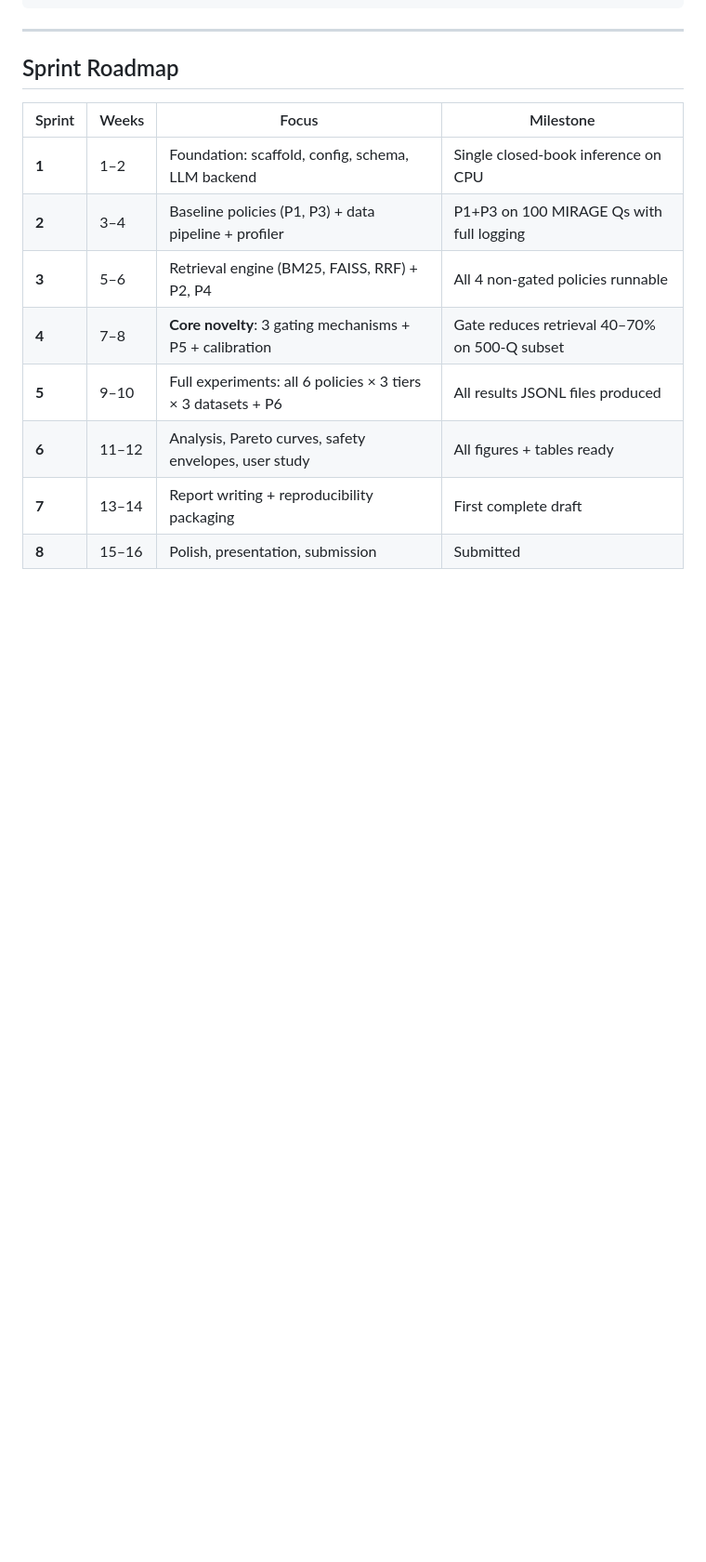
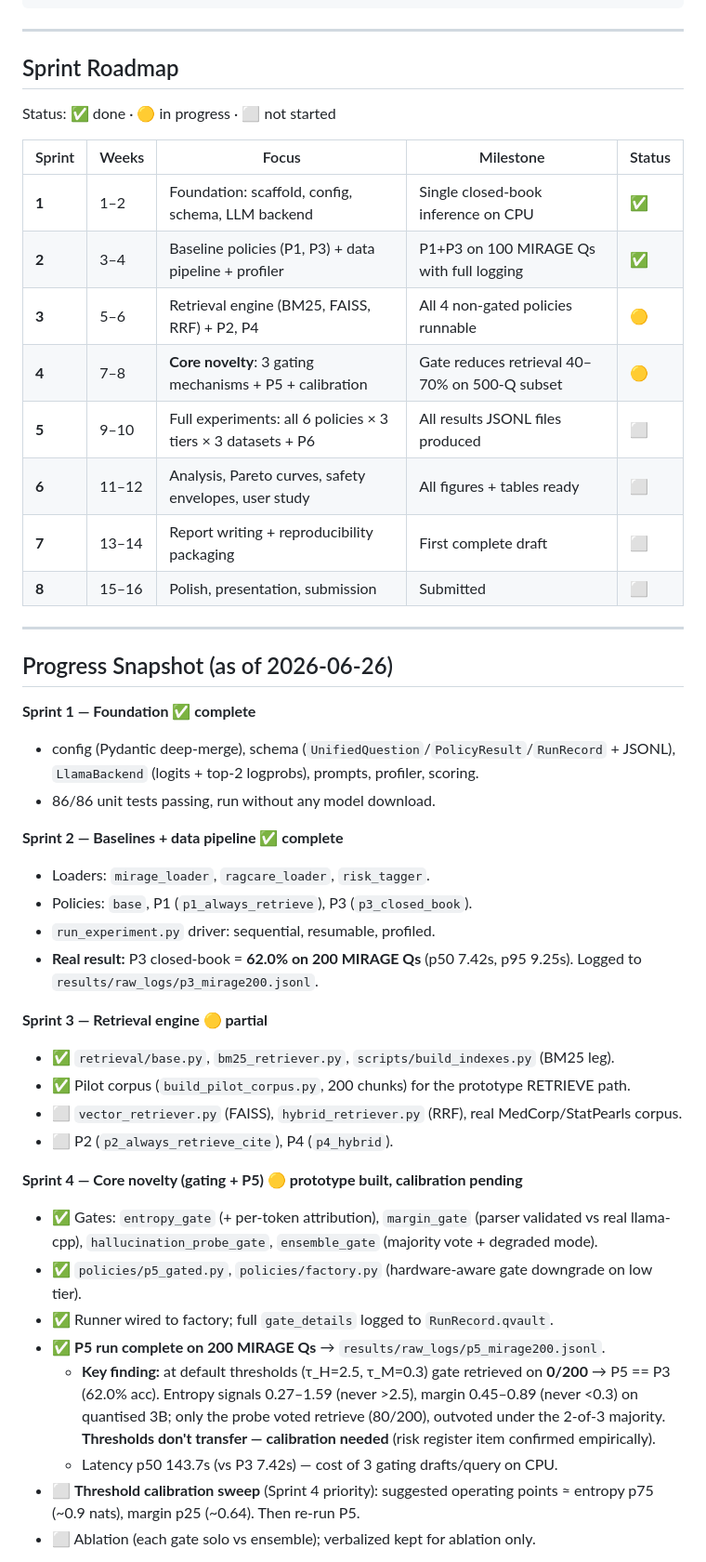
Before and after one commit to Ideapersie/FinalProject_KCL, a Markdown page: IMPLEMENTATION_PLAN.md, the part around one of its changes. Shown at 93% size. GitHub-like rendering; blank space fills up the shorter version.

Commit message:
Updated implementation

```diff
--- a/IMPLEMENTATION_PLAN.md
+++ b/IMPLEMENTATION_PLAN.md
@@ -125,13 +125,54 @@ FinalProject_KCL/
 
 ## Sprint Roadmap
 
-| Sprint | Weeks | Focus | Milestone |
-|--------|-------|-------|-----------|
-| **1** | 1–2 | Foundation: scaffold, config, schema, LLM backend | Single closed-book inference on CPU |
-| **2** | 3–4 | Baseline policies (P1, P3) + data pipeline + profiler | P1+P3 on 100 MIRAGE Qs with full logging |
-| **3** | 5–6 | Retrieval engine (BM25, FAISS, RRF) + P2, P4 | All 4 non-gated policies runnable |
-| **4** | 7–8 | **Core novelty**: 3 gating mechanisms + P5 + calibration | Gate reduces retrieval 40–70% on 500-Q subset |
-| **5** | 9–10 | Full experiments: all 6 policies × 3 tiers × 3 datasets + P6 | All results JSONL files produced |
-| **6** | 11–12 | Analysis, Pareto curves, safety envelopes, user study | All figures + tables ready |
-| **7** | 13–14 | Report writing + reproducibility packaging | First complete draft |
-| **8** | 15–16 | Polish, presentation, submission | Submitted |
+Status: ✅ done · 🟡 in progress · ⬜ not started
+
+| Sprint | Weeks | Focus | Milestone | Status |
+|--------|-------|-------|-----------|--------|
+| **1** | 1–2 | Foundation: scaffold, config, schema, LLM backend | Single closed-book inference on CPU | ✅ |
+| **2** | 3–4 | Baseline policies (P1, P3) + data pipeline + profiler | P1+P3 on 100 MIRAGE Qs with full logging | ✅ |
+| **3** | 5–6 | Retrieval engine (BM25, FAISS, RRF) + P2, P4 | All 4 non-gated policies runnable | 🟡 |
+| **4** | 7–8 | **Core novelty**: 3 gating mechanisms + P5 + calibration | Gate reduces retrieval 40–70% on 500-Q subset | 🟡 |
+| **5** | 9–10 | Full experiments: all 6 policies × 3 tiers × 3 datasets + P6 | All results JSONL files produced | ⬜ |
+| **6** | 11–12 | Analysis, Pareto curves, safety envelopes, user study | All figures + tables ready | ⬜ |
+| **7** | 13–14 | Report writing + reproducibility packaging | First complete draft | ⬜ |
+| **8** | 15–16 | Polish, presentation, submission | Submitted | ⬜ |
+
+---
+
+## Progress Snapshot (as of 2026-06-26)
+
+**Sprint 1 — Foundation ✅ complete**
+- config (Pydantic deep-merge), schema (`UnifiedQuestion`/`PolicyResult`/`RunRecord` + JSONL),
+  `LlamaBackend` (logits + top-2 logprobs), prompts, profiler, scoring.
+- 86/86 unit tests passing, run without any model download.
+
+**Sprint 2 — Baselines + data pipeline ✅ complete**
+- Loaders: `mirage_loader`, `ragcare_loader`, `risk_tagger`.
+- Policies: `base`, P1 (`p1_always_retrieve`), P3 (`p3_closed_book`).
+- `run_experiment.py` driver: sequential, resumable, profiled.
+- **Real result:** P3 closed-book = **62.0% on 200 MIRAGE Qs** (p50 7.42s, p95 9.25s).
+  Logged to `results/raw_logs/p3_mirage200.jsonl`.
+
+**Sprint 3 — Retrieval engine 🟡 partial**
+- ✅ `retrieval/base.py`, `bm25_retriever.py`, `scripts/build_indexes.py` (BM25 leg).
+- ✅ Pilot corpus (`build_pilot_corpus.py`, 200 chunks) for the prototype RETRIEVE path.
+- ⬜ `vector_retriever.py` (FAISS), `hybrid_retriever.py` (RRF), real MedCorp/StatPearls corpus.
+- ⬜ P2 (`p2_always_retrieve_cite`), P4 (`p4_hybrid`).
+
+**Sprint 4 — Core novelty (gating + P5) 🟡 prototype built, calibration pending**
+- ✅ Gates: `entropy_gate` (+ per-token attribution), `margin_gate` (parser validated vs real
+  llama-cpp), `hallucination_probe_gate`, `ensemble_gate` (majority vote + degraded mode).
+- ✅ `policies/p5_gated.py`, `policies/factory.py` (hardware-aware gate downgrade on low tier).
+- ✅ Runner wired to factory; full `gate_details` logged to `RunRecord.qvault`.
+- ✅ **P5 run complete on 200 MIRAGE Qs** → `results/raw_logs/p5_mirage200.jsonl`.
+  - **Key finding:** at default thresholds (τ_H=2.5, τ_M=0.3) gate retrieved on
+    **0/200** → P5 == P3 (62.0% acc). Entropy signals 0.27–1.59 (never >2.5),
+    margin 0.45–0.89 (never <0.3) on quantised 3B; only the probe voted retrieve
+    (80/200), outvoted under the 2-of-3 majority. **Thresholds don't transfer —
+    calibration needed** (risk register item confirmed empirically).
+  - Latency p50 143.7s (vs P3 7.42s) — cost of 3 gating drafts/query on CPU.
+- ⬜ **Threshold calibration sweep** (Sprint 4 priority): suggested operating
+  points ≈ entropy p75 (~0.9 nats), margin p25 (~0.64). Then re-run P5.
+- ⬜ Ablation (each gate solo vs ensemble); verbalized kept for ablation only.
+
```
Also changed, not shown: other parts of IMPLEMENTATION_PLAN.md (+9 -0 lines).
